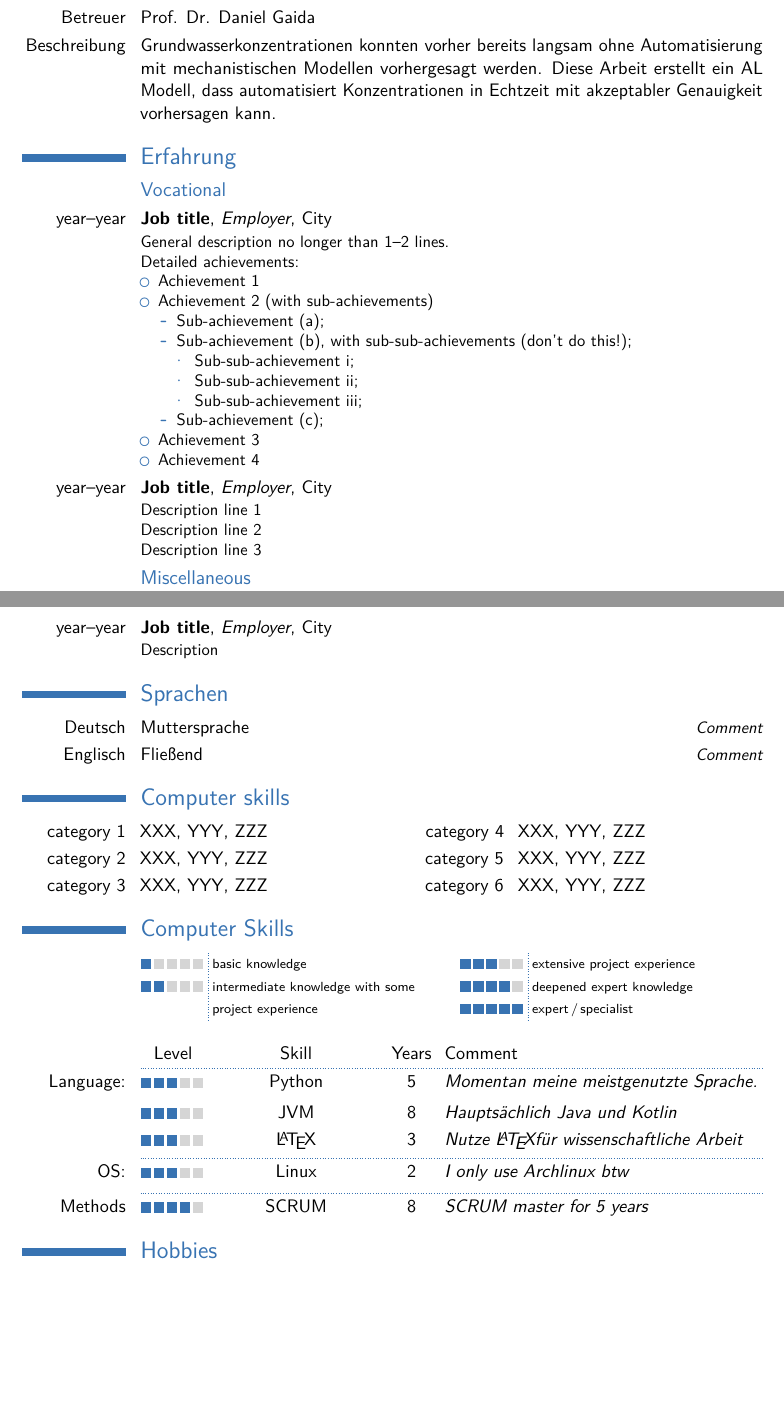
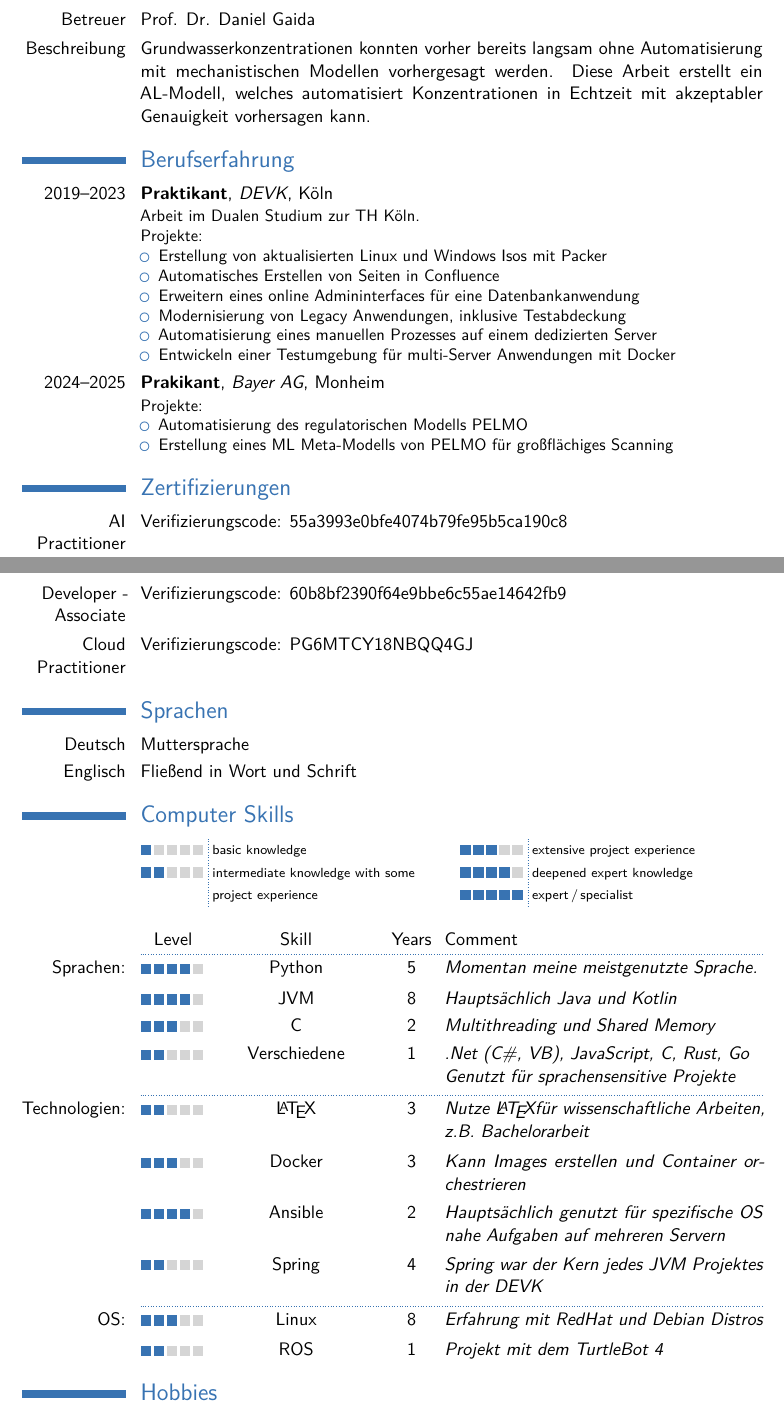
Before and after one commit to reyemDarnok/lebenslauf, a LaTeX CV (template.tex): two parts of pages 1 and 2 of 4 before the commit and two parts of pages 1 and 2 of 3 after it, joined at a grey line, cut so that both start at the same text, the shorter picture padded with empty space. Compiled offline with pdfLaTeX.

Commit message:
complete cv

```diff
--- a/template.tex
+++ b/template.tex
@@ -45,12 +45,12 @@
 \born{11 Oktober 2001}                                 % optional, remove / comment the line if not wanted
 \address{Am Buttermarkt 60}{51371 Leverkusen}{Deutschland}% optional, remove / comment the line if not wanted; the "postcode city" and "country" arguments can be omitted or provided empty
 \phone[mobile]{+49 15772093042}                   % optional, remove / comment the line if not wanted; the optional "type" of the phone can be "mobile" (default), "fixed" or "fax"
-\phone[fixed]{+49 02173 40315}
+%\phone[fixed]{+49 02173 40315}
 \email{ben.k.meyer@gmail.com}                               % optional, remove / comment the line if not wanted
 %\homepage{www.johndoe.com}                         % optional, remove / comment the line if not wanted
 
 % Social icons
-\social[linkedin]{CORRECT THIS}                        % optional, remove / comment the line if not wanted
+\social[linkedin]{ben-meyer-4a02a185}                        % optional, remove / comment the line if not wanted
 %\social[xing]{john\_doe}                           % optional, remove / comment the line if not wanted
 %\social[twitter]{ji\_doe}                             % optional, remove / comment the line if not wanted
 \social[github]{reyemDarnok}                              % optional, remove / comment the line if not wanted
@@ -98,40 +97,38 @@
-\cvitem{Titel}{\emph{Title}}
+\section{Bachelorarbeit}
+\cvitem{Titel}{\emph{Active Learning Framework for a Meta-Model to Predict Concentrations of Pesticides in Groundwater}}
 \cvitem{Betreuer}{Prof. Dr. Daniel Gaida}
-\cvitem{Beschreibung}{Grundwasserkonzentrationen konnten vorher bereits langsam ohne Automatisierung mit mechanistischen Modellen vorhergesagt werden. Diese Arbeit erstellt ein AL Modell, dass automatisiert Konzentrationen in Echtzeit mit akzeptabler Genauigkeit vorhersagen kann.}
+\cvitem{Beschreibung}{Grundwasserkonzentrationen konnten vorher bereits langsam ohne Automatisierung mit mechanistischen Modellen vorhergesagt werden. Diese Arbeit erstellt ein AL-Modell, welches automatisiert Konzentrationen in Echtzeit mit akzeptabler Genauigkeit vorhersagen kann.}
 
-\section{Erfahrung}
-\subsection{Vocational}
-\cventry{year--year}{Job title}{Employer}{City}{}{General description no longer than 1--2 lines.\newline{}
-Detailed achievements:
+\section{Berufserfahrung}
+\cventry{2019--2023}{Praktikant}{DEVK}{Köln}{}{Arbeit im Dualen Studium zur TH Köln.\newline{}
+Projekte:
 \begin{itemize}
-\item Achievement 1
-\item Achievement 2 (with sub-achievements)
-  \begin{itemize}
-  \item Sub-achievement (a);
-  \item Sub-achievement (b), with sub-sub-achievements (don't do this!);
-    \begin{itemize}
-    \item Sub-sub-achievement i;
-    \item Sub-sub-achievement ii;
-    \item Sub-sub-achievement iii;
-    \end{itemize}
-  \item Sub-achievement (c);
-  \end{itemize}
-\item Achievement 3
-\item Achievement 4
+\item Erstellung von aktualisierten Linux und Windows Isos mit Packer
+\item Automatisches Erstellen von Seiten in Confluence
+\item Erweitern eines online Admininterfaces für eine Datenbankanwendung
+\item Modernisierung von Legacy Anwendungen, inklusive Testabdeckung
+  \item Automatisierung eines manuellen Prozesses auf einem dedizierten Server
+  \item Entwickeln einer Testumgebung für multi-Server Anwendungen mit Docker
 \end{itemize}}
-\cventry{year--year}{Job title}{Employer}{City}{}{Description line 1\newline{}Description line 2\newline{}Description line 3}
-\subsection{Miscellaneous}
-\cventry{year--year}{Job title}{Employer}{City}{}{Description}
+
+\cventry{2024--2025}{Prakikant}{Bayer AG}{Monheim}{}{
+Projekte:
+\begin{itemize}
+\item Automatisierung des regulatorischen Modells PELMO
+\item Erstellung eines ML Meta-Modells von PELMO für großflächiges Scanning
+\end{itemize}}
+
+\section{Zertifizierungen}
+\cvitem{AI Practitioner}{Verifizierungscode: 55a3993e0bfe4074b79fe95b5ca190c8}
+\cvitem{Developer - Associate}{Verifizierungscode: 60b8bf2390f64e9bbe6c55ae14642fb9}
+\cvitem{Cloud Practitioner}{Verifizierungscode: PG6MTCY18NBQQ4GJ}
+
+
 
 \section{Sprachen}
-\cvitemwithcomment{Deutsch}{Muttersprache}{Comment}
-\cvitemwithcomment{Englisch}{Fließend}{Comment}
+\cvitemwithcomment{Deutsch}{Muttersprache}{}
+\cvitemwithcomment{Englisch}{Fließend in Wort und Schrift}{}
 
-
-\section{Computer skills}
-\cvdoubleitem{category 1}{XXX, YYY, ZZZ}{category 4}{XXX, YYY, ZZZ}
-\cvdoubleitem{category 2}{XXX, YYY, ZZZ}{category 5}{XXX, YYY, ZZZ}
-\cvdoubleitem{category 3}{XXX, YYY, ZZZ}{category 6}{XXX, YYY, ZZZ}
 
 \section{Computer Skills}
 %% Skill matrix as an alternative to rate one's skills, computer or other.
@@ -177,8 +174,13 @@ Detailed achievements:
 
 %% \cvskillentry[*][<post_padding>]{<skill_cathegory>}{<0-5>}{<skill_name>}{<years_of_experience>}{<comment>}%
 %% Example usages:
-\cvskillentry*{Language:}{3}{Python}{5}{Momentan meine meistgenutzte Sprache.}
-\cvskillentry{}{3}{JVM}{8}{Hauptsächlich Java und Kotlin}
-\cvskillentry{}{3}{\LaTeX}{3}{Nutze \LaTeX für wissenschaftliche Arbeit}
-\cvskillentry*{OS:}{3}{Linux}{2}{I only use Archlinux btw}% notice the use of the starred command and the optional
-\cvskillentry*[1em]{Methods}{4}{SCRUM}{8}{SCRUM master for 5 years}
+\cvskillentry*{Sprachen:}{4}{Python}{5}{Momentan meine meistgenutzte Sprache.}
+\cvskillentry{}{4}{JVM}{8}{Hauptsächlich Java und Kotlin}
+\cvskillentry{}{3}{C}{2}{Multithreading und Shared Memory}
+\cvskillentry{}{2}{Verschiedene}{1}{.Net (C\#, VB), JavaScript, C, Rust, Go\newline Genutzt für sprachensensitive Projekte}
+\cvskillentry*{Technologien:}{2}{\LaTeX}{3}{Nutze \LaTeX für wissenschaftliche Arbeiten, z.B. Bachelorarbeit}
+\cvskillentry{}{3}{Docker}{3}{Kann Images erstellen und Container orchestrieren}
+\cvskillentry{}{4}{Ansible}{2}{Hauptsächlich genutzt für spezifische OS nahe Aufgaben auf mehreren Servern}
+\cvskillentry{}{2}{Spring}{4}{Spring war der Kern jedes JVM Projektes in der DEVK}
+\cvskillentry*{OS:}{3}{Linux}{8}{Erfahrung mit RedHat und Debian Distros}
+\cvskillentry{}{2}{ROS}{1}{Projekt mit dem TurtleBot 4}
```
Also changed, not shown: notenspiegel_2026-01-05.pdf (added), zeugnis-abitur.pdf (added), template.tex (20 more changed lines).
